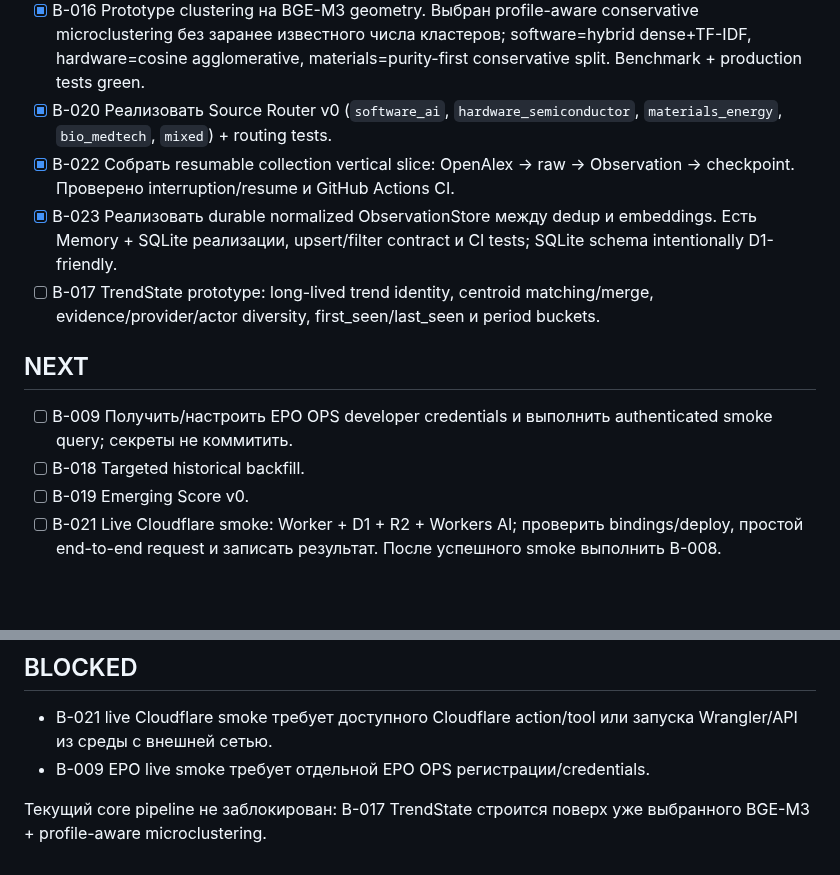
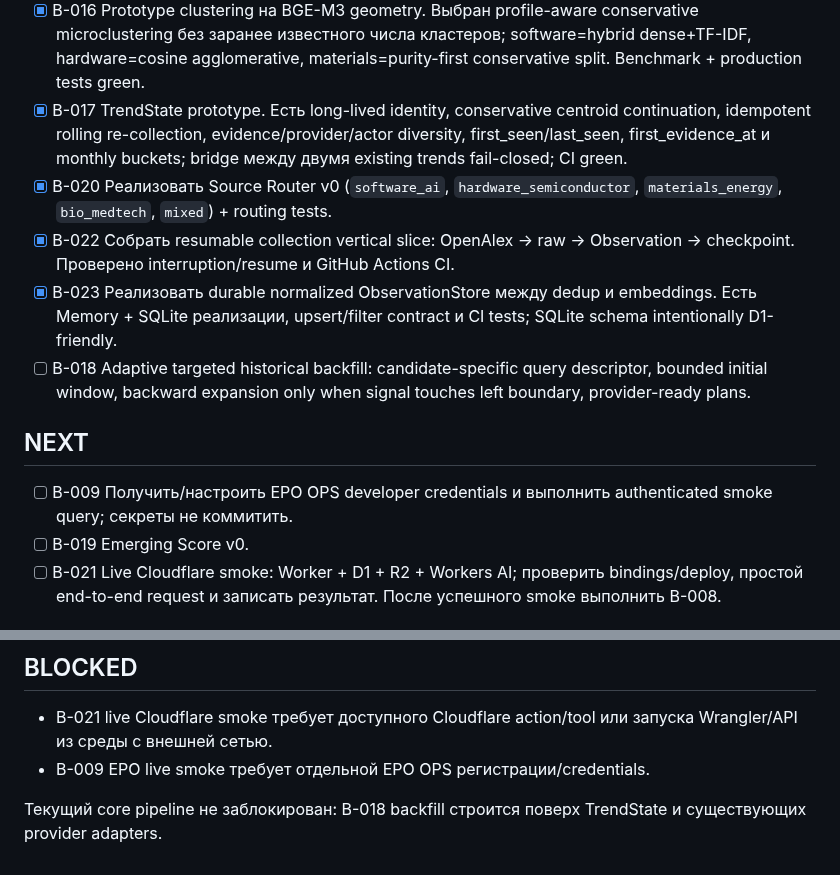
Before and after one commit to conradipui-glitch/tech_trand_analysis, a Markdown page: docs/09_BACKLOG.md, 2 parts joined by grey strips. Rendered like a GitHub page; blank space fills up the shorter version.

Commit message:
docs: close TrendState prototype and start adaptive backfill

```diff
--- a/docs/09_BACKLOG.md
+++ b/docs/09_BACKLOG.md
@@ -16,15 +16,15 @@
 - [x] B-014 Собрать evaluation corpus. v0: 48 passages / 12 clusters / 3 profiles / RU+EN, 24 retrieval queries, 24 pair cases, explicit hard negatives; corpus validation green in CI.
 - [x] B-015 Benchmark embeddings. Реальные CPU GitHub Actions runs: BGE-M3 выбран primary для clustering; Qwen3-Embedding-0.6B оставлен retrieval/fallback candidate. Raw results persisted in `research/benchmark-results/`.
 - [x] B-016 Prototype clustering на BGE-M3 geometry. Выбран profile-aware conservative microclustering без заранее известного числа кластеров; software=hybrid dense+TF-IDF, hardware=cosine agglomerative, materials=purity-first conservative split. Benchmark + production tests green.
+- [x] B-017 TrendState prototype. Есть long-lived identity, conservative centroid continuation, idempotent rolling re-collection, evidence/provider/actor diversity, first_seen/last_seen, first_evidence_at и monthly buckets; bridge между двумя existing trends fail-closed; CI green.
 - [x] B-020 Реализовать Source Router v0 (`software_ai`, `hardware_semiconductor`, `materials_energy`, `bio_medtech`, `mixed`) + routing tests.
 - [x] B-022 Собрать resumable collection vertical slice: OpenAlex → raw → Observation → checkpoint. Проверено interruption/resume и GitHub Actions CI.
 - [x] B-023 Реализовать durable normalized ObservationStore между dedup и embeddings. Есть Memory + SQLite реализации, upsert/filter contract и CI tests; SQLite schema intentionally D1-friendly.
-- [ ] B-017 TrendState prototype: long-lived trend identity, centroid matching/merge, evidence/provider/actor diversity, first_seen/last_seen и period buckets.
+- [ ] B-018 Adaptive targeted historical backfill: candidate-specific query descriptor, bounded initial window, backward expansion only when signal touches left boundary, provider-ready plans.
 
 ## NEXT
 
 - [ ] B-009 Получить/настроить EPO OPS developer credentials и выполнить authenticated smoke query; секреты не коммитить.
-- [ ] B-018 Targeted historical backfill.
 - [ ] B-019 Emerging Score v0.
 - [ ] B-021 Live Cloudflare smoke: Worker + D1 + R2 + Workers AI; проверить bindings/deploy, простой end-to-end request и записать результат. После успешного smoke выполнить B-008.
 
@@ -51,4 +51,4 @@
 - B-021 live Cloudflare smoke требует доступного Cloudflare action/tool или запуска Wrangler/API из среды с внешней сетью.
 - B-009 EPO live smoke требует отдельной EPO OPS регистрации/credentials.
 
-Текущий core pipeline не заблокирован: B-017 TrendState строится поверх уже выбранного BGE-M3 + profile-aware microclustering.
+Текущий core pipeline не заблокирован: B-018 backfill строится поверх TrendState и существующих provider adapters.
```
